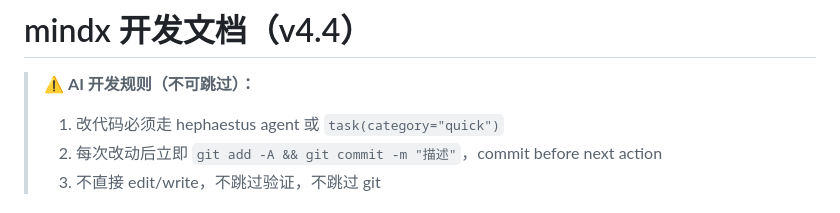
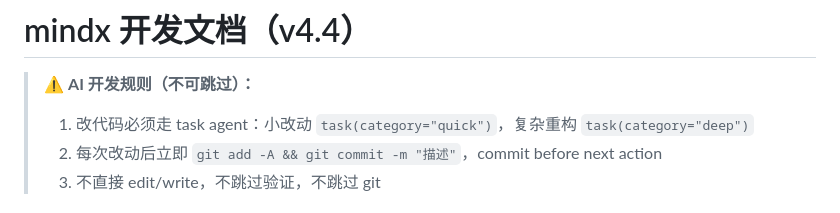
Before and after one commit to sope1999/mindx, a Markdown page: opencode.md, the part around the change. Rendered like a GitHub page.

Commit message:
docs: fix agent description in opencode.md

```diff
--- a/opencode.md
+++ b/opencode.md
@@ -1,7 +1,7 @@
 # mindx 开发文档（v4.4）
 
 > ⚠️ **AI 开发规则（不可跳过）：**
-> 1. 改代码必须走 hephaestus agent 或 `task(category="quick")`
+> 1. 改代码必须走 task agent：小改动 `task(category="quick")`，复杂重构 `task(category="deep")`
 > 2. 每次改动后立即 `git add -A && git commit -m "描述"`，commit before next action
 > 3. 不直接 edit/write，不跳过验证，不跳过 git
 
```
